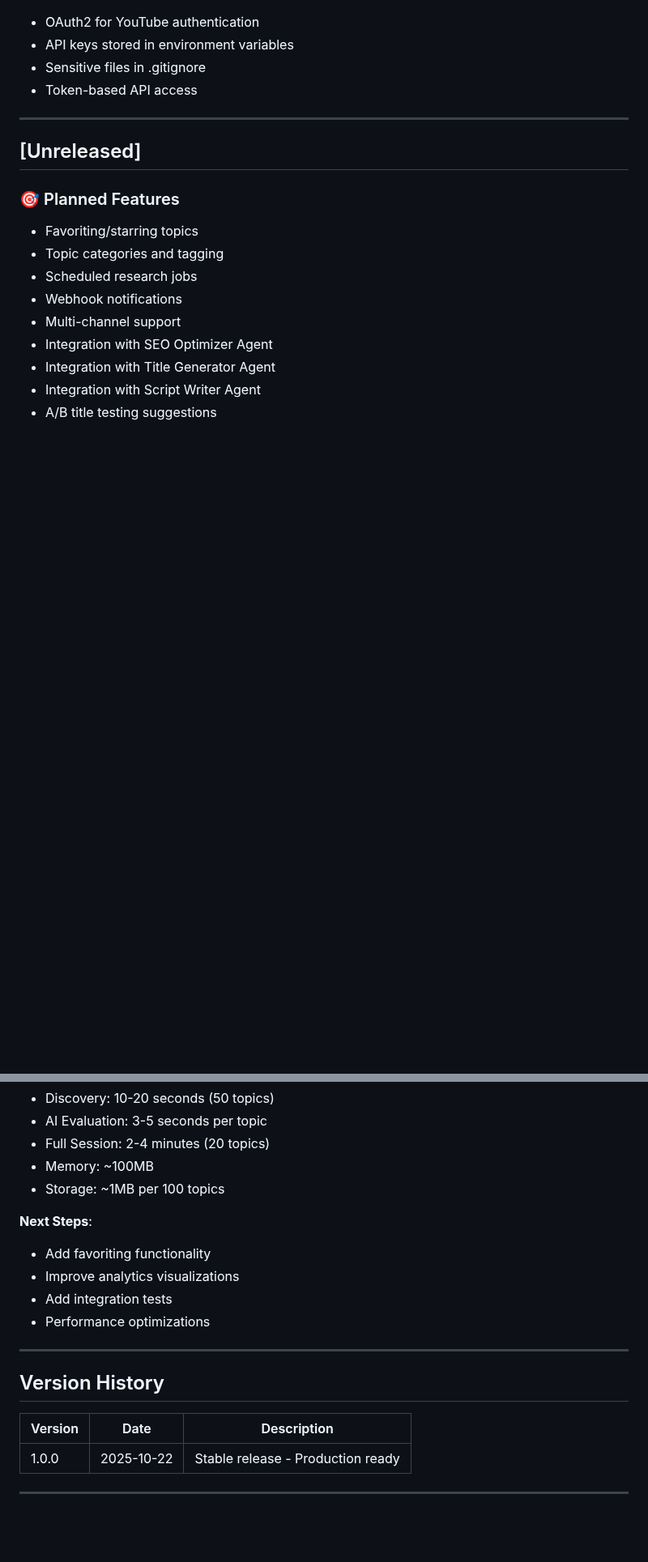
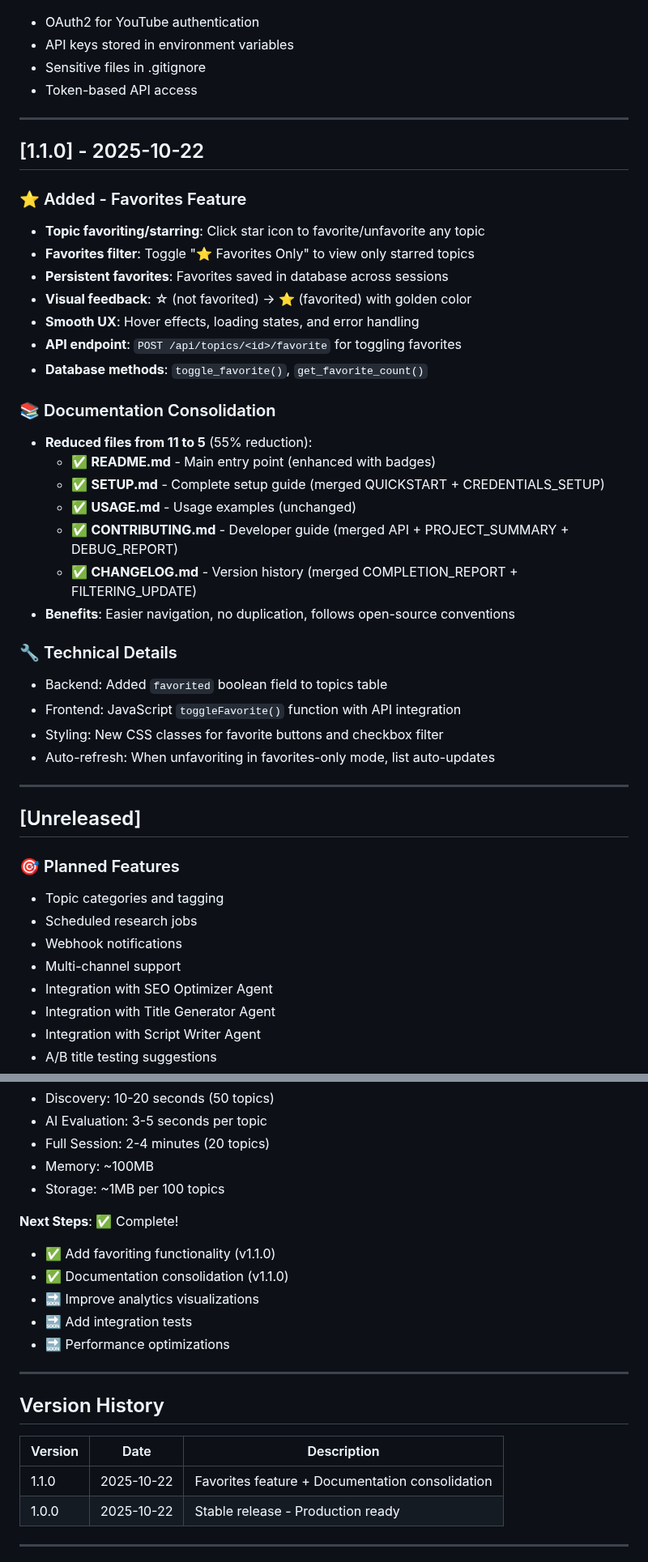
Before and after one commit to wvlt/youtube-topic-researcher, a Markdown page: CHANGELOG.md, 2 parts joined by grey strips. Shown at 81% size. Drawn GitHub-style; blank space fills up the shorter version.

Commit message:
docs: Update CHANGELOG for v1.1.0 - Favorites & Documentation consolidation

```diff
--- a/CHANGELOG.md
+++ b/CHANGELOG.md
@@ -79,10 +79,37 @@ and this project adheres to [Semantic Versioning](https://semver.org/spec/v2.0.0
 
 ---
 
+## [1.1.0] - 2025-10-22
+
+### ⭐ Added - Favorites Feature
+- **Topic favoriting/starring**: Click star icon to favorite/unfavorite any topic
+- **Favorites filter**: Toggle "⭐ Favorites Only" to view only starred topics
+- **Persistent favorites**: Favorites saved in database across sessions
+- **Visual feedback**: ☆ (not favorited) → ⭐ (favorited) with golden color
+- **Smooth UX**: Hover effects, loading states, and error handling
+- **API endpoint**: `POST /api/topics/<id>/favorite` for toggling favorites
+- **Database methods**: `toggle_favorite()`, `get_favorite_count()`
+
+### 📚 Documentation Consolidation
+- **Reduced files from 11 to 5** (55% reduction):
+  - ✅ **README.md** - Main entry point (enhanced with badges)
+  - ✅ **SETUP.md** - Complete setup guide (merged QUICKSTART + CREDENTIALS_SETUP)
+  - ✅ **USAGE.md** - Usage examples (unchanged)
+  - ✅ **CONTRIBUTING.md** - Developer guide (merged API + PROJECT_SUMMARY + DEBUG_REPORT)
+  - ✅ **CHANGELOG.md** - Version history (merged COMPLETION_REPORT + FILTERING_UPDATE)
+- **Benefits**: Easier navigation, no duplication, follows open-source conventions
+
+### 🔧 Technical Details
+- Backend: Added `favorited` boolean field to topics table
+- Frontend: JavaScript `toggleFavorite()` function with API integration
+- Styling: New CSS classes for favorite buttons and checkbox filter
+- Auto-refresh: When unfavoriting in favorites-only mode, list auto-updates
+
+---
+
 ## [Unreleased]
 
 ### 🎯 Planned Features
-- Favoriting/starring topics
 - Topic categories and tagging
 - Scheduled research jobs
 - Webhook notifications
@@ -123,11 +150,12 @@ This is the first stable release of the YouTube Content Researcher Agent. All co
 - Memory: ~100MB
 - Storage: ~1MB per 100 topics
 
-**Next Steps**:
-- Add favoriting functionality
-- Improve analytics visualizations
-- Add integration tests
-- Performance optimizations
+**Next Steps**: ✅ Complete!
+- ✅ Add favoriting functionality (v1.1.0)
+- ✅ Documentation consolidation (v1.1.0)
+- 🔜 Improve analytics visualizations
+- 🔜 Add integration tests
+- 🔜 Performance optimizations
 
 ---
 
@@ -135,6 +163,7 @@ This is the first stable release of the YouTube Content Researcher Agent. All co
 
 | Version | Date | Description |
 |---------|------|-------------|
+| 1.1.0 | 2025-10-22 | Favorites feature + Documentation consolidation |
 | 1.0.0 | 2025-10-22 | Stable release - Production ready |
 
 ---
```
